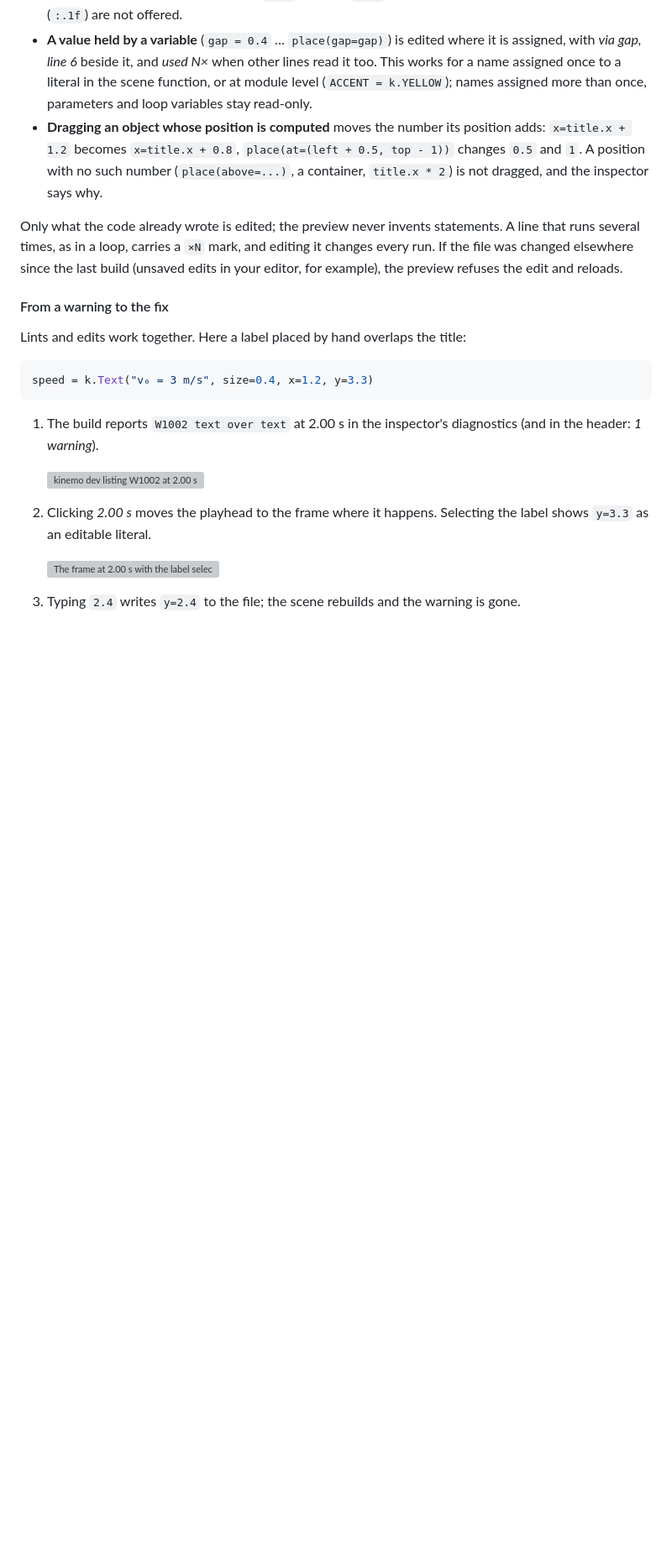
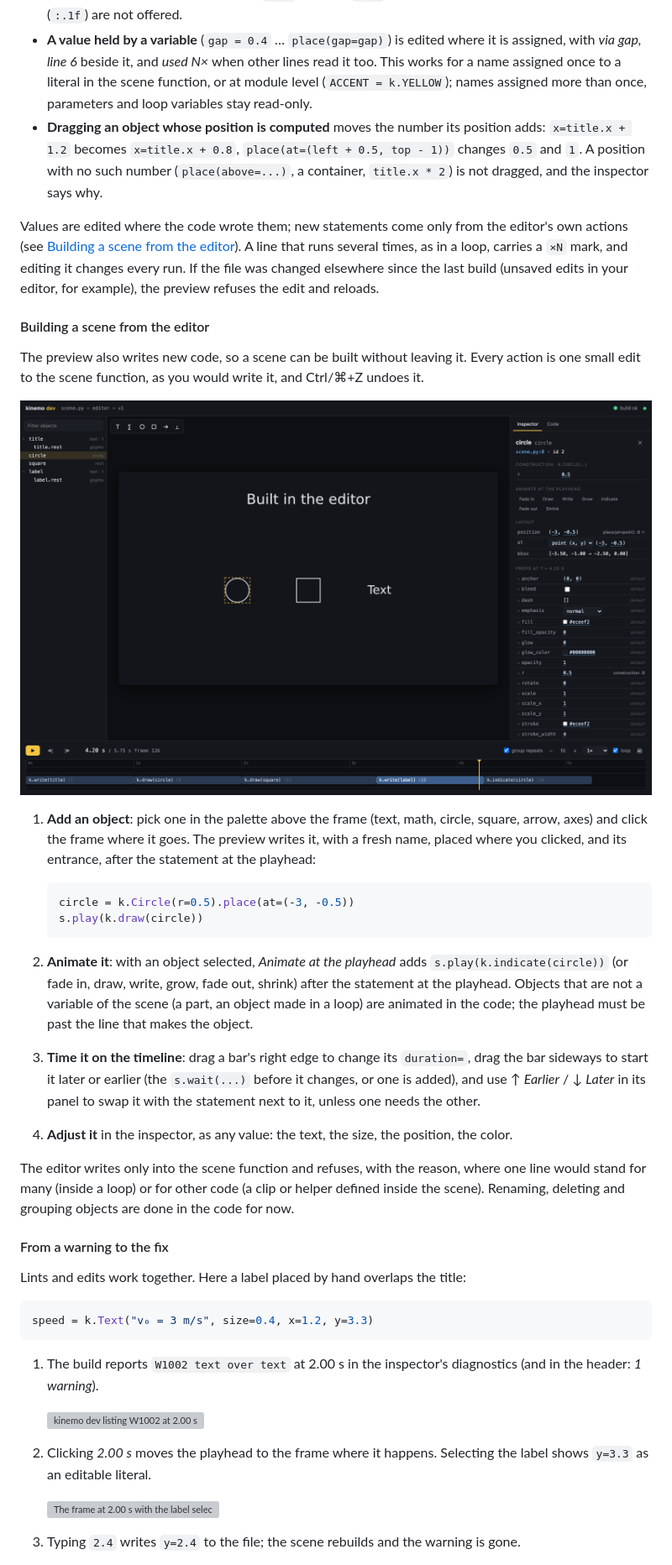
Before and after one commit to m4nd0r4s/kinemo, a Markdown page: docs/guide/14-tooling.md, the part around the change. Shown: that part at 84% size. GitHub-like rendering; pictures changed too: docs/examples/images/editor-mode.png (added); blank space fills up the shorter version; grey boxes are pictures that could not be loaded.

Commit message:
Guide: building a scene from the editor

````diff
--- a/docs/guide/14-tooling.md
+++ b/docs/guide/14-tooling.md
@@ -280,10 +280,42 @@ it, never the expression itself.
   `0.5` and `1`. A position with no such number (`place(above=...)`, a container,
   `title.x * 2`) is not dragged, and the inspector says why.
 
-Only what the code already wrote is edited; the preview never invents statements. A line that
+Values are edited where the code wrote them; new statements come only from the editor's own
+actions (see [Building a scene from the editor](#building-a-scene-from-the-editor)). A line that
 runs several times, as in a loop, carries a `×N` mark, and editing it changes every run. If
 the file was changed elsewhere since the last build (unsaved edits in your editor, for
 example), the preview refuses the edit and reloads.
+
+#### Building a scene from the editor
+
+The preview also writes new code, so a scene can be built without leaving it. Every action is
+one small edit to the scene function, as you would write it, and Ctrl/⌘+Z undoes it.
+
+![kinemo dev: the palette above the frame, a selected circle with Animate at the playhead](../examples/images/editor-mode.png)
+
+1. **Add an object**: pick one in the palette above the frame (text, math, circle, square,
+   arrow, axes) and click the frame where it goes. The preview writes it, with a fresh name,
+   placed where you clicked, and its entrance, after the statement at the playhead:
+
+   ```python
+   circle = k.Circle(r=0.5).place(at=(-3, -0.5))
+   s.play(k.draw(circle))
+   ```
+
+2. **Animate it**: with an object selected, *Animate at the playhead* adds
+   `s.play(k.indicate(circle))` (or fade in, draw, write, grow, fade out, shrink) after the
+   statement at the playhead. Objects that are not a variable of the scene (a part, an object
+   made in a loop) are animated in the code; the playhead must be past the line that makes
+   the object.
+3. **Time it on the timeline**: drag a bar's right edge to change its `duration=`, drag the
+   bar sideways to start it later or earlier (the `s.wait(...)` before it changes, or one is
+   added), and use *↑ Earlier* / *↓ Later* in its panel to swap it with the statement next to
+   it, unless one needs the other.
+4. **Adjust it** in the inspector, as any value: the text, the size, the position, the color.
+
+The editor writes only into the scene function and refuses, with the reason, where one line
+would stand for many (inside a loop) or for other code (a clip or helper defined inside the
+scene). Renaming, deleting and grouping objects are done in the code for now.
 
 #### From a warning to the fix
 
````
Also changed, not shown: docs/caveats.md (+2 -2 lines).
